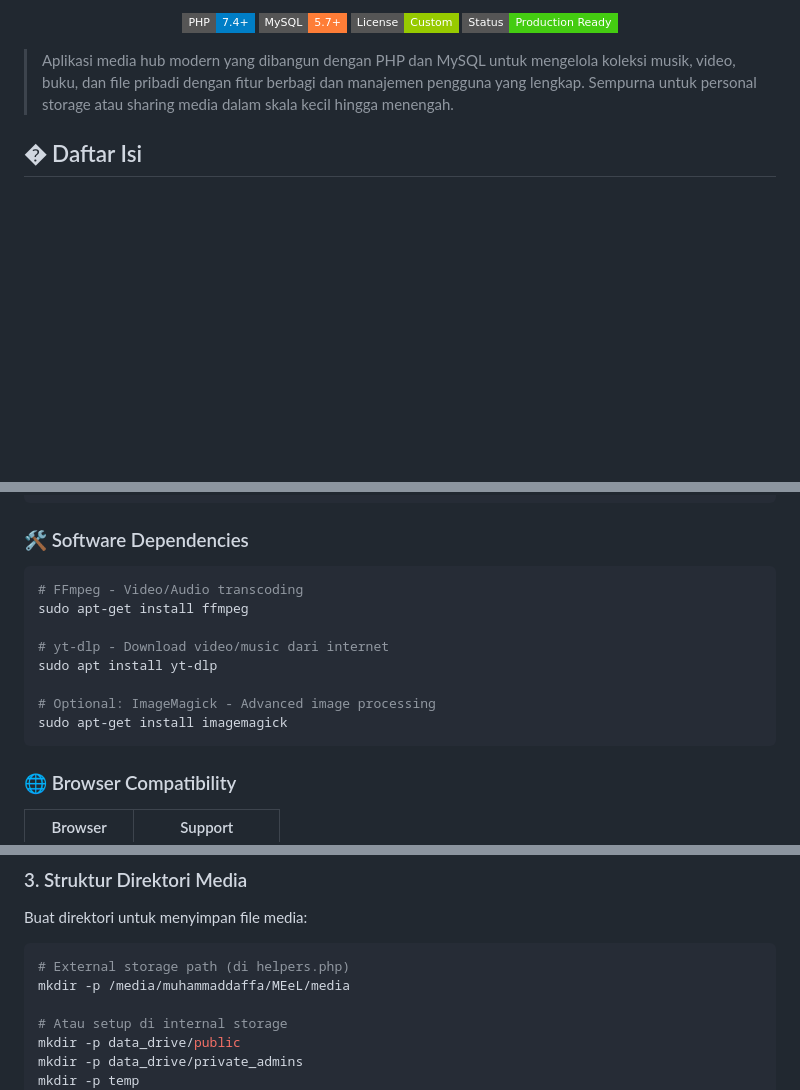
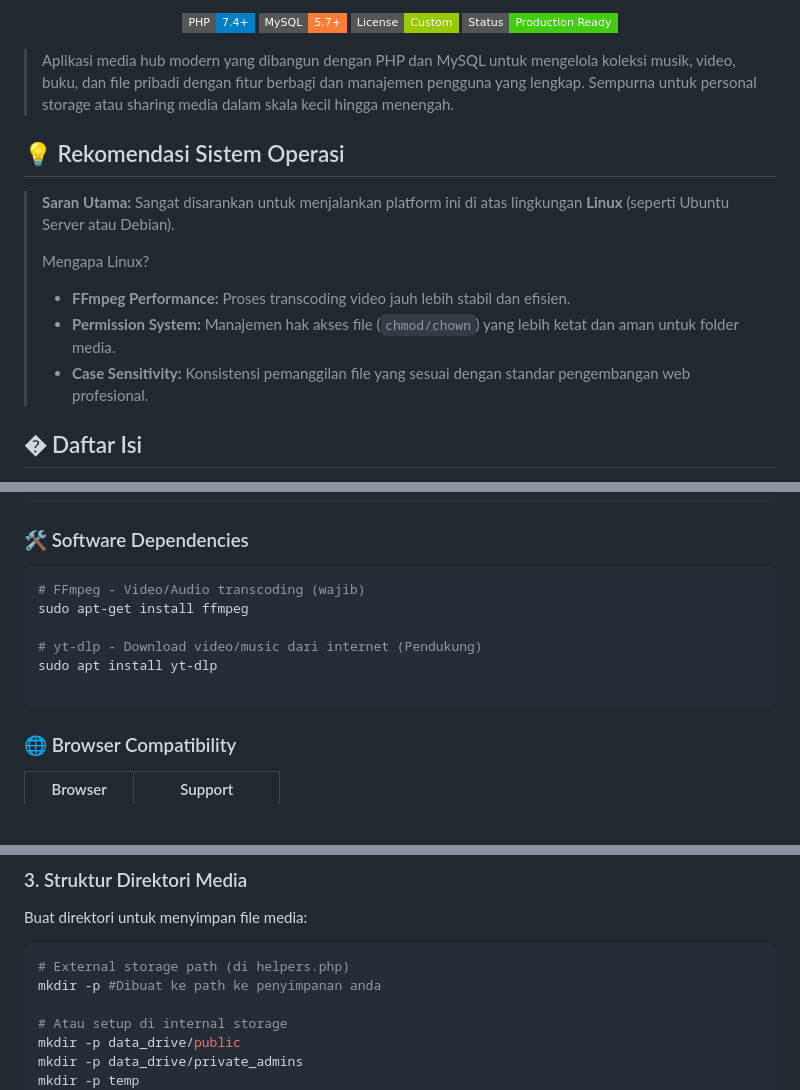
Before and after one commit to mifada2543/MEeL-HUB, a Markdown page: README.md, 3 parts joined by grey strips. Drawn GitHub-style; badges without logos; blank space fills up the shorter version.

Commit message:
Pembaharuan Readme

````diff
--- a/README.md
+++ b/README.md
@@ -13,6 +13,14 @@
 </div>
 
 > Aplikasi media hub modern yang dibangun dengan PHP dan MySQL untuk mengelola koleksi musik, video, buku, dan file pribadi dengan fitur berbagi dan manajemen pengguna yang lengkap. Sempurna untuk personal storage atau sharing media dalam skala kecil hingga menengah.
+
+## 💡 Rekomendasi Sistem Operasi
+> **Saran Utama:** Sangat disarankan untuk menjalankan platform ini di atas lingkungan **Linux** (seperti Ubuntu Server atau Debian).
+>
+> Mengapa Linux?
+> - **FFmpeg Performance:** Proses transcoding video jauh lebih stabil dan efisien.
+> - **Permission System:** Manajemen hak akses file (`chmod/chown`) yang lebih ketat dan aman untuk folder media.
+> - **Case Sensitivity:** Konsistensi pemanggilan file yang sesuai dengan standar pengembangan web profesional.
 
 ## � Daftar Isi
 
@@ -165,14 +173,12 @@ MEeL/
 ### 🛠️ Software Dependencies
 
 ```bash
-# FFmpeg - Video/Audio transcoding
+# FFmpeg - Video/Audio transcoding (wajib)
 sudo apt-get install ffmpeg
 
-# yt-dlp - Download video/music dari internet
+# yt-dlp - Download video/music dari internet (Pendukung)
 sudo apt install yt-dlp
 
-# Optional: ImageMagick - Advanced image processing
-sudo apt-get install imagemagick
 ```
 
 ### 🌐 Browser Compatibility
@@ -213,7 +219,7 @@ Sesuaikan dengan kredensial database Anda.
 Buat direktori untuk menyimpan file media:
 ```bash
 # External storage path (di helpers.php)
-mkdir -p /media/muhammaddaffa/MEeL/media
+mkdir -p #Dibuat ke path ke penyimpanan anda
 
 # Atau setup di internal storage
 mkdir -p data_drive/public
````
Also changed, not shown: other parts of README.md (+2 -2 lines).
